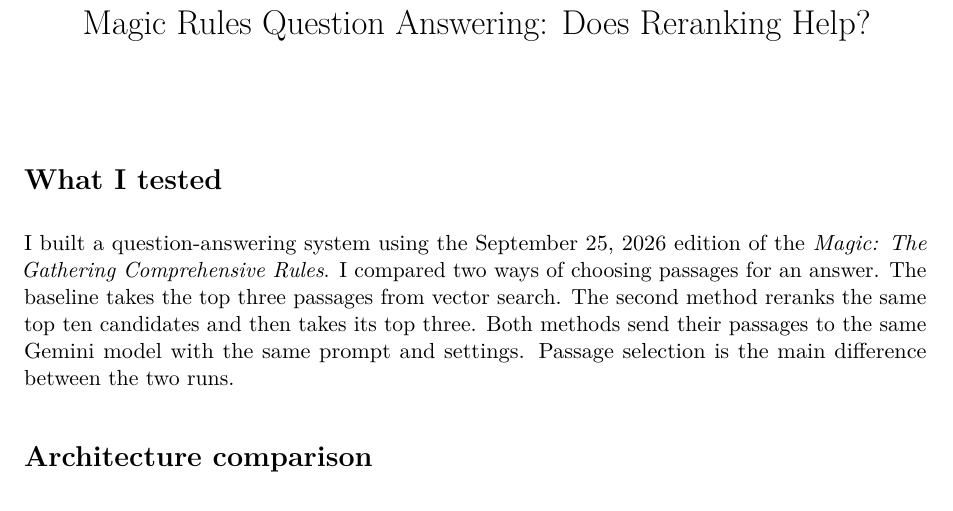
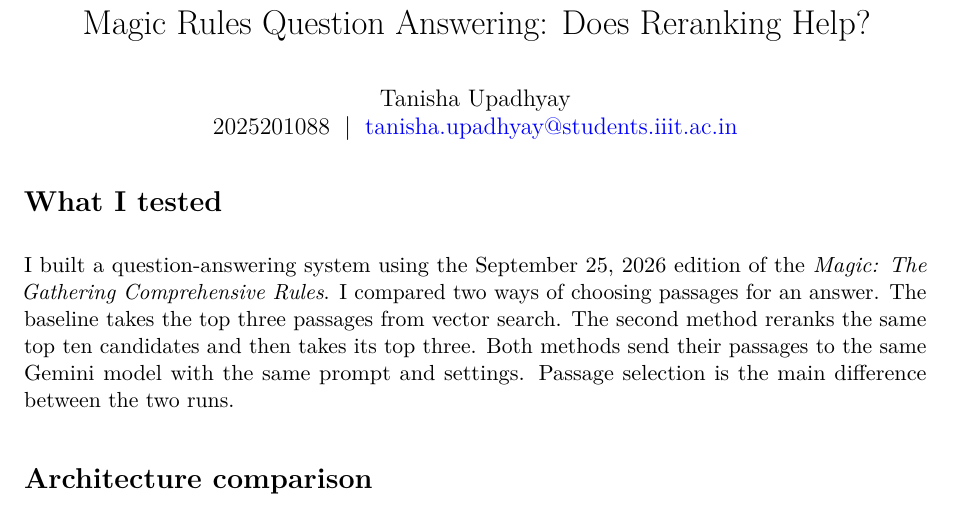
Before and after one commit to tanishaupad/lma_assignment_1, a LaTeX document (REPORT_DRAFT.tex): part of page 1 of 3, cut so that both start at the same text. Compiled offline with pdfLaTeX.

Commit message:
Add author details to report

```diff
--- a/REPORT_DRAFT.tex
+++ b/REPORT_DRAFT.tex
@@ -14,7 +14,7 @@
 \setlength{\parskip}{0.55em}
 \setlist{nosep}
 \title{Magic Rules Question Answering: Does Reranking Help?}
-\author{}
+\author{Tanisha Upadhyay\\2025201088 \;|\; \href{mailto:tanisha.upadhyay@students.iiit.ac.in}{tanisha.upadhyay@students.iiit.ac.in}}
 \date{}
 \begin{document}
 \maketitle
```
